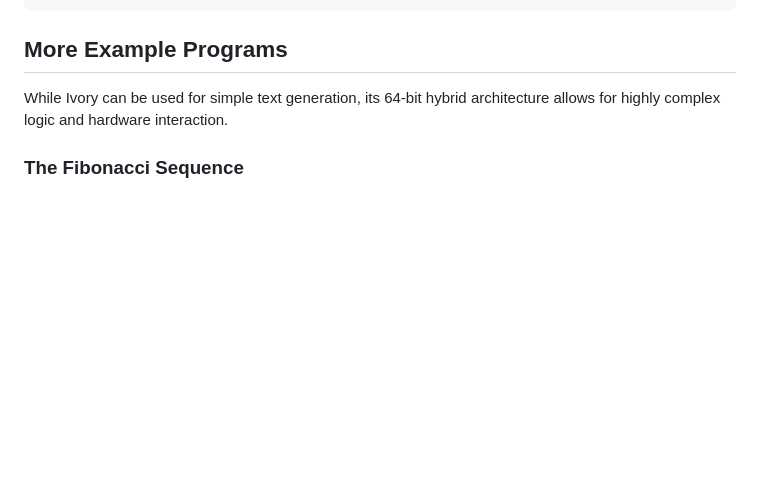
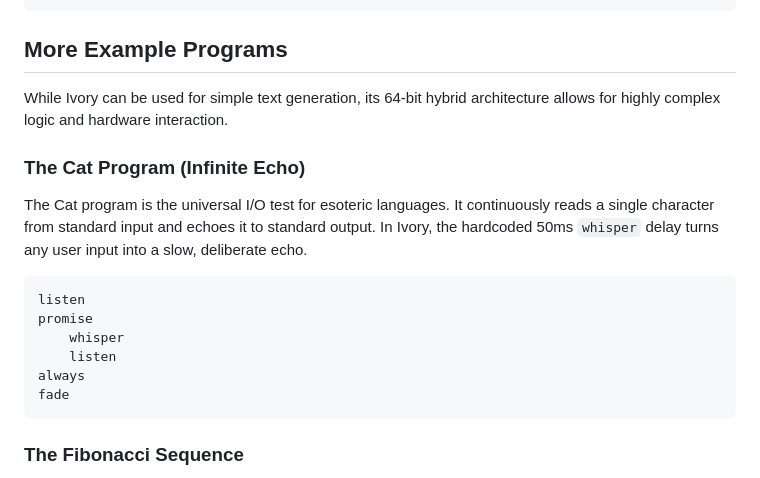
Before and after one commit to widuruwana/ivory, a Markdown page: README.md, the part around the change. Drawn GitHub-style; blank space fills up the shorter version.

Commit message:
Revise README with new examples and formatting
Updated README to include the cat program.

````diff
--- a/README.md
+++ b/README.md
@@ -81,6 +81,18 @@ fade
 
 While Ivory can be used for simple text generation, its 64-bit hybrid architecture allows for highly complex logic and hardware interaction.
 
+### The Cat Program (Infinite Echo)
+The Cat program is the universal I/O test for esoteric languages. It continuously reads a single character from standard input and echoes it to standard output. In Ivory, the hardcoded 50ms `whisper` delay turns any user input into a slow, deliberate echo.
+
+```text
+listen
+promise
+    whisper
+    listen
+always
+fade
+```
+
 ### The Fibonacci Sequence
 This program calculates and prints the first 50 numbers of the Fibonacci sequence. It utilizes the `confess` opcode to natively print the 64-bit integers and the `breathe` opcode to introduce a deliberate one-second pause between calculations.
 
````
